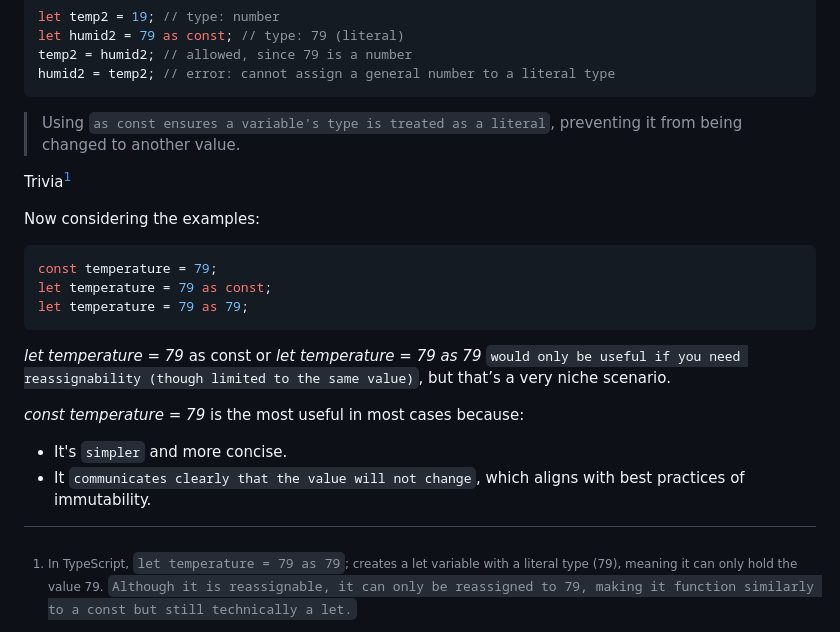
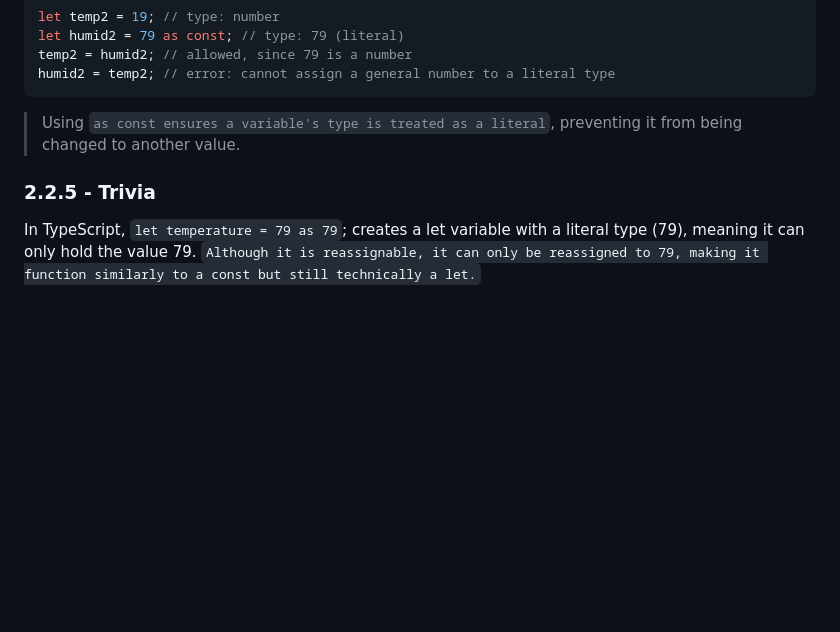
Before and after one commit to eD0o/typescript-fundamentals, a Markdown page: README.md, the part around the change. Rendered like a GitHub page; blank space fills up the shorter version.

Commit message:
feat: fixing markdown class 0202 part1

```diff
--- a/README.md
+++ b/README.md
@@ -66,8 +66,9 @@ humid2 = temp2; // error: cannot assign a general number to a literal type
 
 > Using `as const ensures a variable's type is treated as a literal`, preventing it from being changed to another value.
 
-Trivia[^bignote]
-[^bignote]: In TypeScript, `let temperature = 79 as 79`; creates a let variable with a literal type (79), meaning it can only hold the value 79. `Although it is reassignable, it can only be reassigned to 79, making it function similarly to a const but still technically a let.`
+### 2.2.5 - Trivia
+
+In TypeScript, `let temperature = 79 as 79`; creates a let variable with a literal type (79), meaning it can only hold the value 79. `Although it is reassignable, it can only be reassigned to 79, making it function similarly to a const but still technically a let.`
 
 Now considering the examples:
 
```
